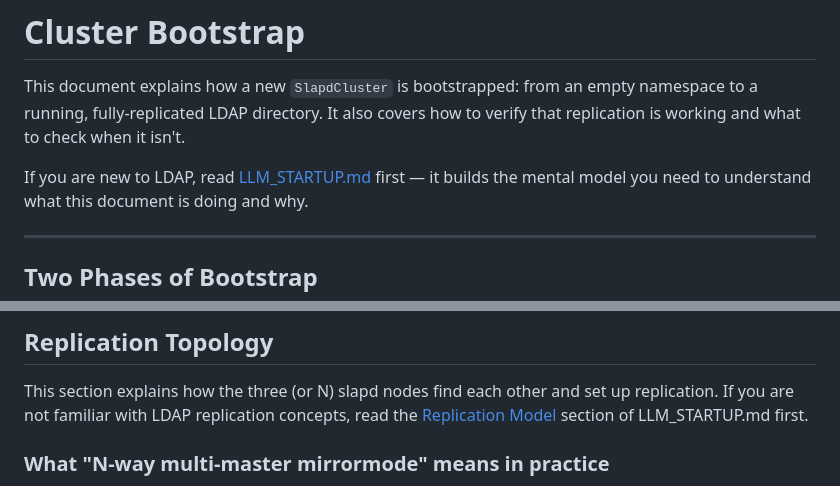
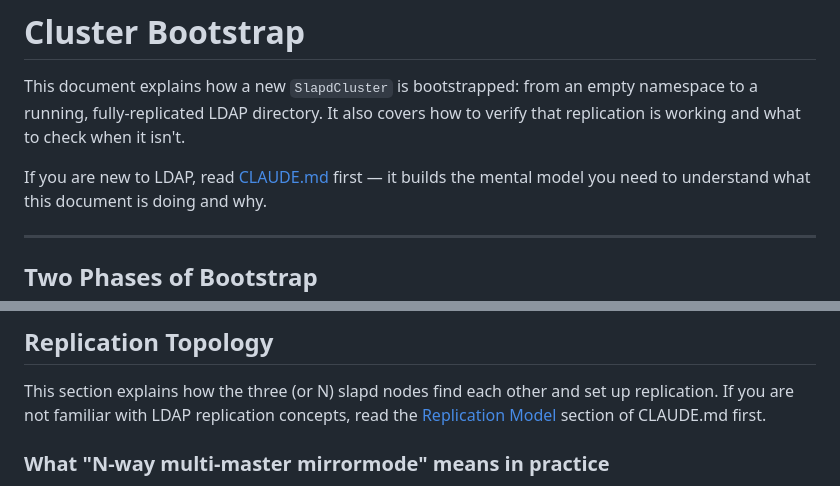
Before and after one commit to chuck-chuck-chuck-net/slaptain, a Markdown page: docs/BOOTSTRAP.md, 2 parts joined by grey strips. Drawn GitHub-style.

Commit message:
LLM_STARTUP.md renamed to CLAUDE.md

```diff
--- a/docs/BOOTSTRAP.md
+++ b/docs/BOOTSTRAP.md
@@ -4,7 +4,7 @@ This document explains how a new `SlapdCluster` is bootstrapped: from an empty n
 running, fully-replicated LDAP directory. It also covers how to verify that replication is
 working and what to check when it isn't.
 
-If you are new to LDAP, read [LLM_STARTUP.md](LLM_STARTUP.md) first — it builds the mental
+If you are new to LDAP, read [CLAUDE.md](CLAUDE.md) first — it builds the mental
 model you need to understand what this document is doing and why.
 
 ---
@@ -150,7 +150,7 @@ radius:
 
 This section explains how the three (or N) slapd nodes find each other and set up replication.
 If you are not familiar with LDAP replication concepts, read the
-[Replication Model](LLM_STARTUP.md#replication-model) section of LLM_STARTUP.md first.
+[Replication Model](CLAUDE.md#replication-model) section of CLAUDE.md first.
 
 ### What "N-way multi-master mirrormode" means in practice
 
```
Also changed, not shown: CLAUDE.md (+2 -2 lines).
